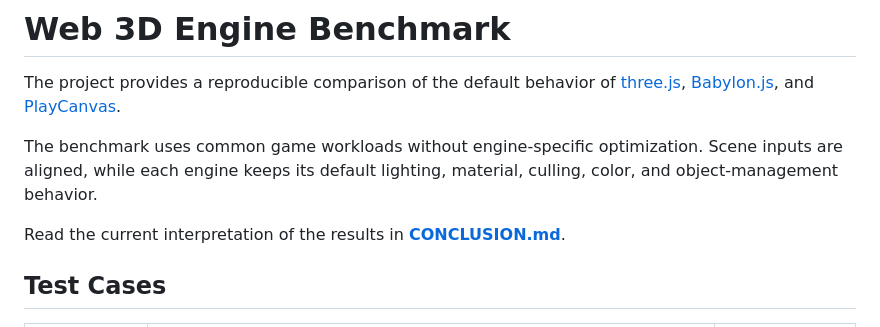
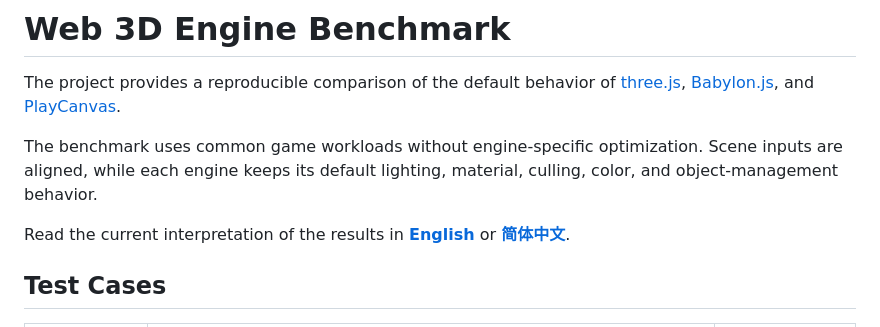
Before and after one commit to CataLpa81/Web3D-perf-bench, a Markdown page: README.md, the part around the change. Drawn GitHub-style.

Commit message:
Add Chinese benchmark conclusions

```diff
--- a/README.md
+++ b/README.md
@@ -15,7 +15,8 @@ The project provides a reproducible comparison of the default behavior of
 The benchmark uses common game workloads without engine-specific optimization. Scene inputs are aligned, while
 each engine keeps its default lighting, material, culling, color, and object-management behavior.
 
-Read the current interpretation of the results in **[CONCLUSION.md](./CONCLUSION.md)**.
+Read the current interpretation of the results in **[English](./CONCLUSION.md)** or
+**[简体中文](./CONCLUSION.zh-CN.md)**.
 
 ## Test Cases
 
```
Also changed, not shown: CONCLUSION.md (+2 -0 lines), CONCLUSION.zh-CN.md (added, +271 -0 lines).
